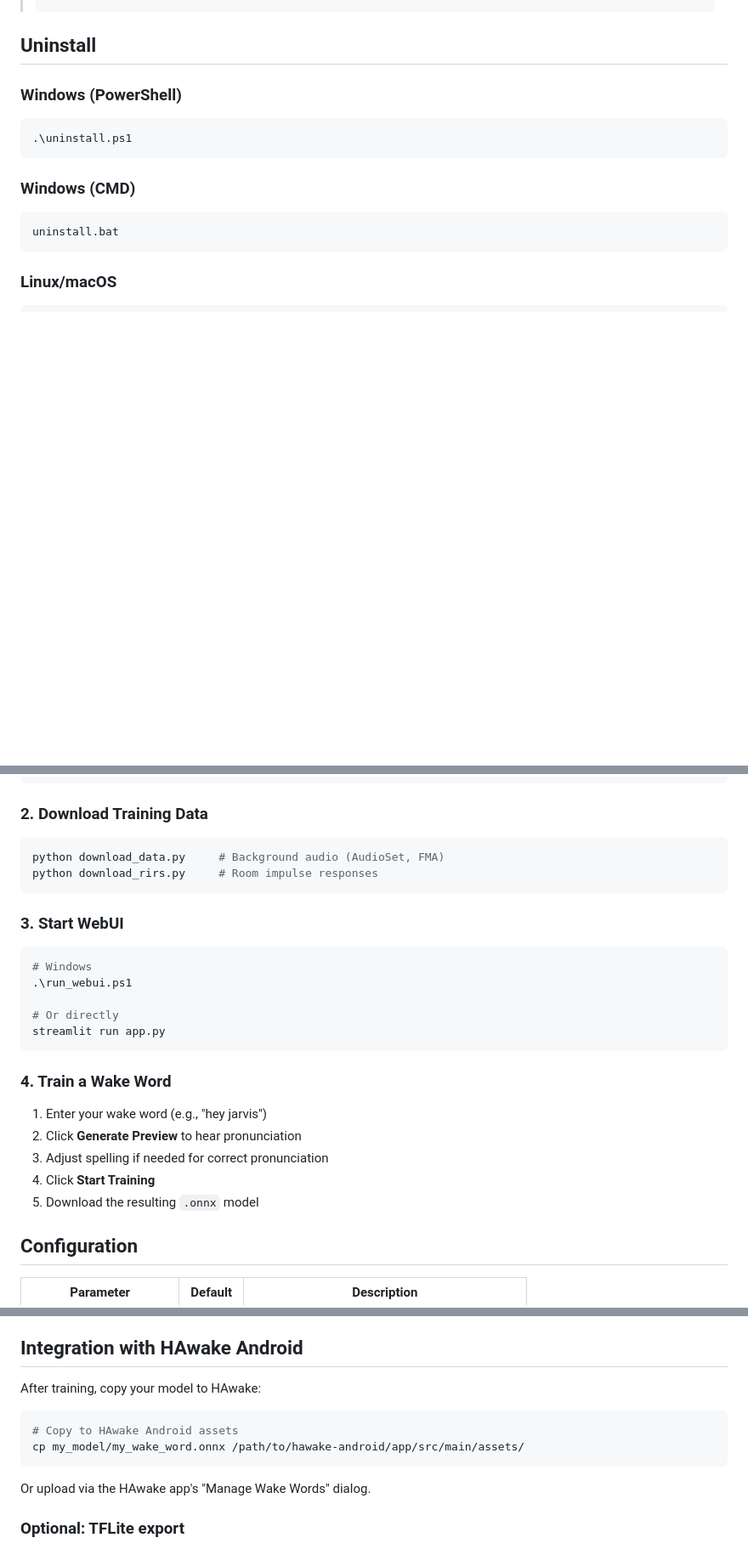
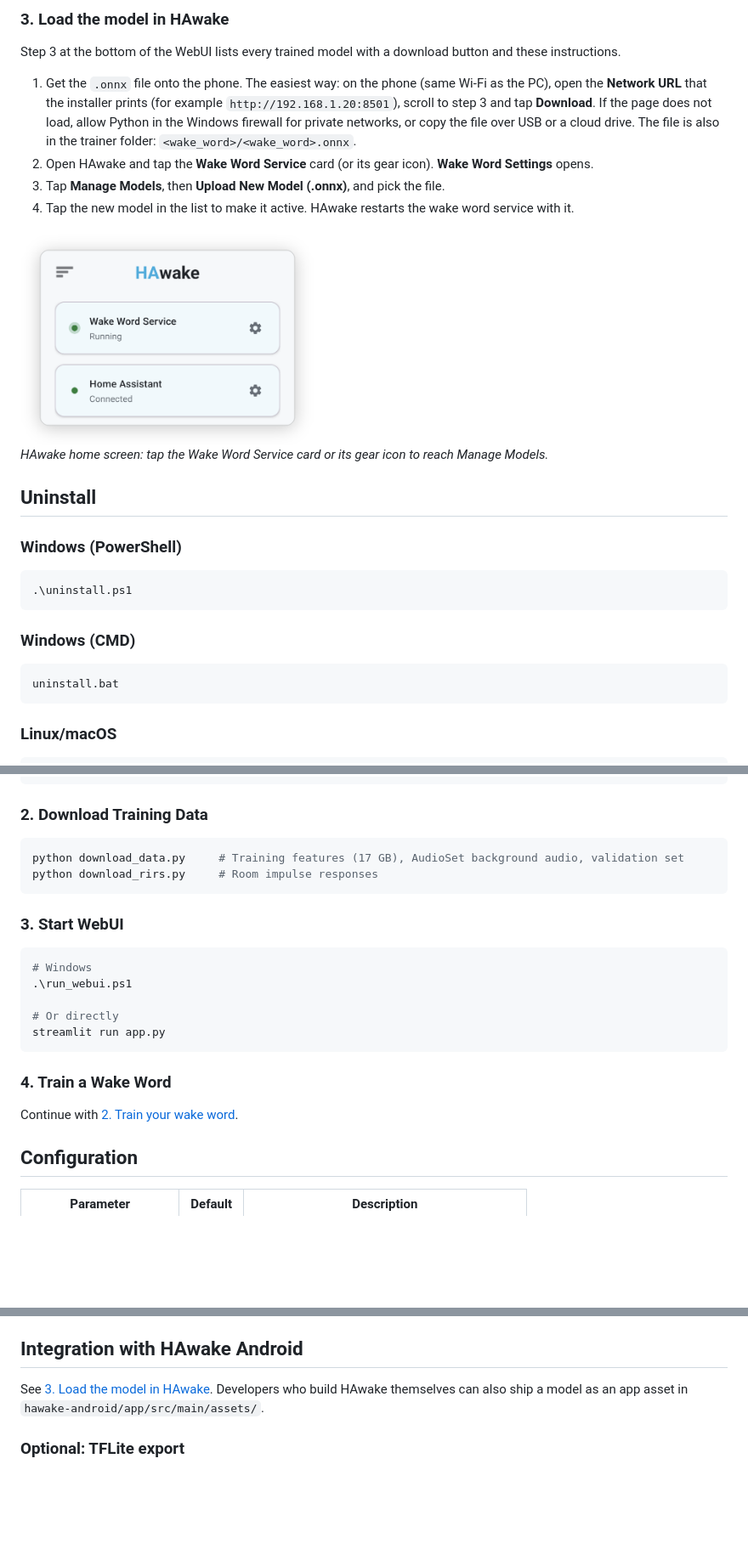
Before and after one commit to IT-BAER/hawake-wakeword, a Markdown page: README.md, 3 parts joined by grey strips. Shown at 85% size. Drawn GitHub-style; pictures changed too: screenshots/hawake-home.png (added); blank space fills up the shorter version.

````diff
--- a/README.md
+++ b/README.md
@@ -41,3 +46,16 @@ The setup script automatically:
+### 3. Load the model in HAwake
+
+Step 3 at the bottom of the WebUI lists every trained model with a download button and these instructions.
+
+1. Get the `.onnx` file onto the phone. The easiest way: on the phone (same Wi-Fi as the PC), open the **Network URL** that the installer prints (for example `http://192.168.1.20:8501`), scroll to step 3 and tap **Download**. If the page does not load, allow Python in the Windows firewall for private networks, or copy the file over USB or a cloud drive. The file is also in the trainer folder: `<wake_word>/<wake_word>.onnx`.
+2. Open HAwake and tap the **Wake Word Service** card (or its gear icon). **Wake Word Settings** opens.
+3. Tap **Manage Models**, then **Upload New Model (.onnx)**, and pick the file.
+4. Tap the new model in the list to make it active. HAwake restarts the wake word service with it.
+
+<img src="screenshots/hawake-home.png" alt="HAwake home screen with the Wake Word Service card and its gear icon" width="346">
+
+*HAwake home screen: tap the Wake Word Service card or its gear icon to reach Manage Models.*
+
 
 ## Uninstall
 
@@ -100,7 +118,7 @@ python patch_dp.py                      # PyTorch 2.6+ compatibility
 ### 2. Download Training Data
 
 ```bash
-python download_data.py     # Background audio (AudioSet, FMA)
+python download_data.py     # Training features (17 GB), AudioSet background audio, validation set
 python download_rirs.py     # Room impulse responses
 ```
 
@@ -116,11 +134,7 @@ streamlit run app.py
 
 ### 4. Train a Wake Word
 
-1. Enter your wake word (e.g., "hey jarvis")
-2. Click **Generate Preview** to hear pronunciation
-3. Adjust spelling if needed for correct pronunciation
-4. Click **Start Training**
-5. Download the resulting `.onnx` model
+Continue with [2. Train your wake word](#2-train-your-wake-word).
 
 ## Configuration
 
@@ -146,14 +160,7 @@ Edit the file to configure:
 
 ## Integration with HAwake Android
 
-After training, copy your model to HAwake:
-
-```bash
-# Copy to HAwake Android assets
-cp my_model/my_wake_word.onnx /path/to/hawake-android/app/src/main/assets/
-```
-
-Or upload via the HAwake app's "Manage Wake Words" dialog.
+See [3. Load the model in HAwake](#3-load-the-model-in-hawake). Developers who build HAwake themselves can also ship a model as an app asset in `hawake-android/app/src/main/assets/`.
 
 ### Optional: TFLite export
 
````
Also changed, not shown: other parts of README.md (+29 -23 lines), QUICKSTART.md (+52 -111 lines), screenshots/webui.png (added), 9 other files.
